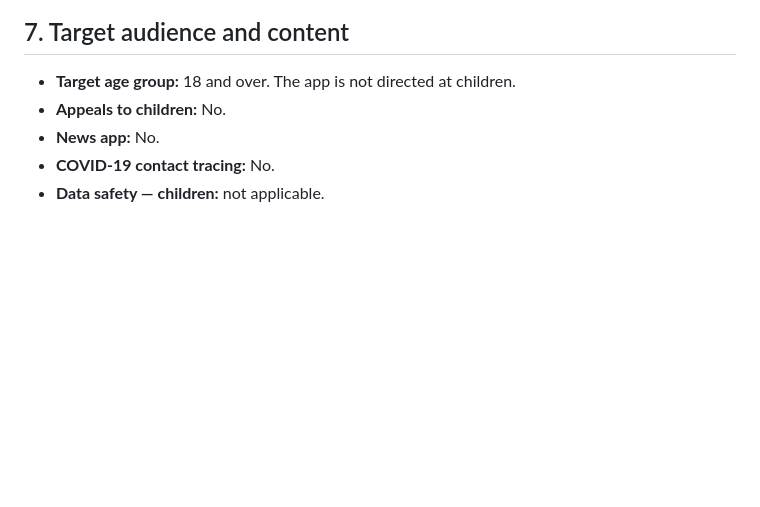
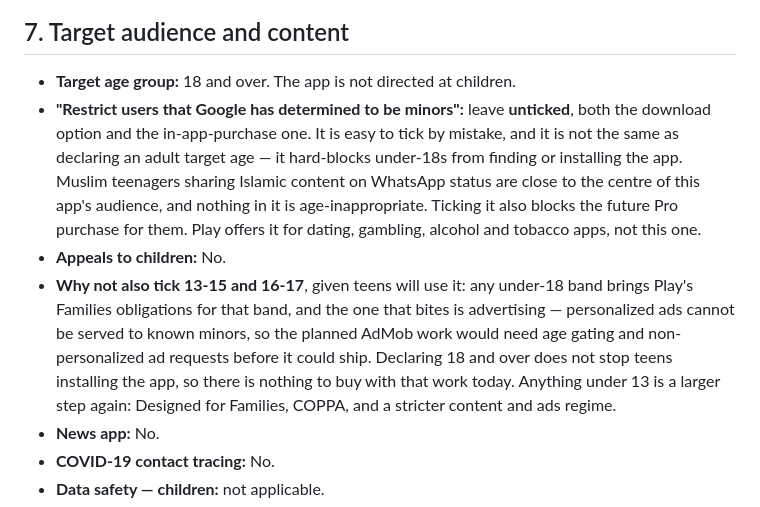
Before and after one commit to yassinerzk/react, a Markdown page: docs/PLAY-SUBMISSION.md, the part around the change. Drawn GitHub-style; blank space fills up the shorter version.

Commit message:
Warn against the minor-restriction checkbox in target audience
It sits next to the target age group and reads like part of the same answer, but
it hard-blocks under-18s from finding or installing the app, and separately from
buying the planned Pro unlock. Teenagers are a core audience for sharing Islamic
cards to WhatsApp status and nothing in the app is age-inappropriate.

Also records why the answer stays 18 and over rather than adding the teen bands:
any under-18 band would require age gating and non-personalized ads before the
AdMob work could ship, and declaring 18+ does not stop teens installing anyway.

Co-Authored-By: Claude Opus 5 <noreply@anthropic.com>

```diff
--- a/docs/PLAY-SUBMISSION.md
+++ b/docs/PLAY-SUBMISSION.md
@@ -177,7 +177,19 @@ answer in section 7, and Play checks those forms against each other.
 ## 7. Target audience and content
 
 - **Target age group:** 18 and over. The app is not directed at children.
+- **"Restrict users that Google has determined to be minors":** leave **unticked**, both the
+  download option and the in-app-purchase one. It is easy to tick by mistake, and it is not the same
+  as declaring an adult target age — it hard-blocks under-18s from finding or installing the app.
+  Muslim teenagers sharing Islamic content on WhatsApp status are close to the centre of this app's
+  audience, and nothing in it is age-inappropriate. Ticking it also blocks the future Pro purchase
+  for them. Play offers it for dating, gambling, alcohol and tobacco apps, not this one.
 - **Appeals to children:** No.
+- **Why not also tick 13-15 and 16-17**, given teens will use it: any under-18 band brings Play's
+  Families obligations for that band, and the one that bites is advertising — personalized ads
+  cannot be served to known minors, so the planned AdMob work would need age gating and
+  non-personalized ad requests before it could ship. Declaring 18 and over does not stop teens
+  installing the app, so there is nothing to buy with that work today. Anything under 13 is a larger
+  step again: Designed for Families, COPPA, and a stricter content and ads regime.
 - **News app:** No.
 - **COVID-19 contact tracing:** No.
 - **Data safety — children:** not applicable.
```
